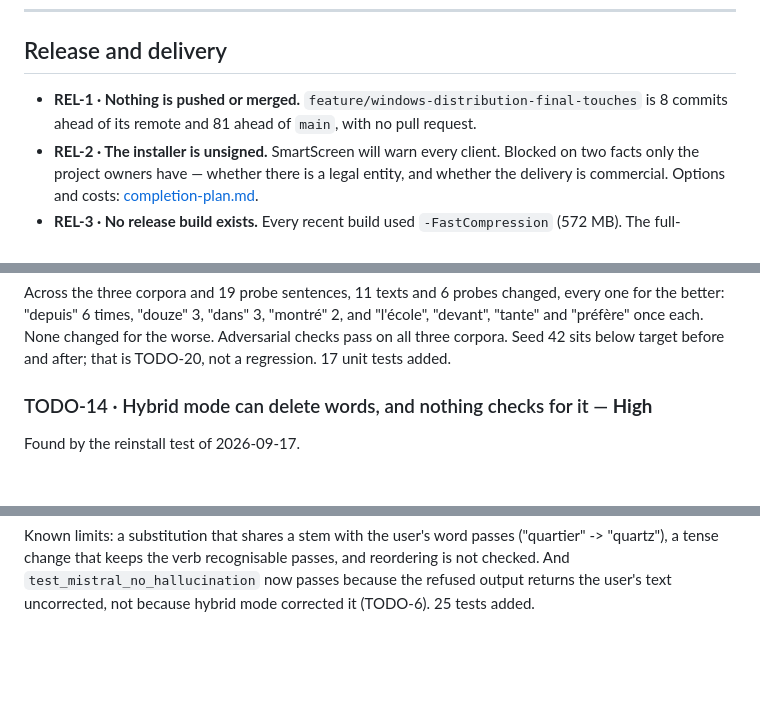
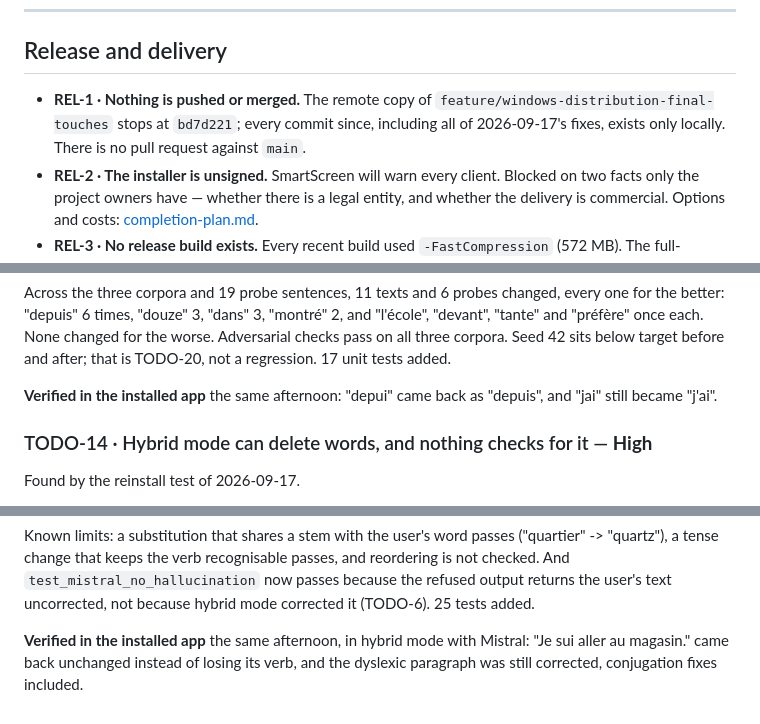
Before and after one commit to JavierTarazona06/DYS-fr, a Markdown page: docs/TODO.md, 3 parts joined by grey strips. Drawn GitHub-style; blank space fills up the shorter version.

```diff
--- a/docs/TODO.md
+++ b/docs/TODO.md
@@ -319,8 +343,9 @@ TODO-13 on 2026-09-17.
 
 ## Release and delivery
 
-- **REL-1 · Nothing is pushed or merged.** `feature/windows-distribution-final-touches` is
-  8 commits ahead of its remote and 81 ahead of `main`, with no pull request.
+- **REL-1 · Nothing is pushed or merged.** The remote copy of
+  `feature/windows-distribution-final-touches` stops at `bd7d221`; every commit since, including
+  all of 2026-09-17's fixes, exists only locally. There is no pull request against `main`.
 - **REL-2 · The installer is unsigned.** SmartScreen will warn every client. Blocked on two
   facts only the project owners have — whether there is a legal entity, and whether the
   delivery is commercial. Options and costs:
@@ -575,6 +603,9 @@ for the better: "depuis" 6 times, "douze" 3, "dans" 3, "montré" 2, and "l'écol
 "tante" and "préfère" once each. None changed for the worse. Adversarial checks pass on all
 three corpora. Seed 42 sits below target before and after; that is TODO-20, not a
 regression. 17 unit tests added.
+
+**Verified in the installed app** the same afternoon: "depui" came back as "depuis", and
+"jai" still became "j'ai".
 
 ### TODO-14 · Hybrid mode can delete words, and nothing checks for it — **High**
 
@@ -637,3 +668,7 @@ Known limits: a substitution that shares a stem with the user's word passes ("qu
 "quartz"), a tense change that keeps the verb recognisable passes, and reordering is not
 checked. And `test_mistral_no_hallucination` now passes because the refused output returns
 the user's text uncorrected, not because hybrid mode corrected it (TODO-6). 25 tests added.
+
+**Verified in the installed app** the same afternoon, in hybrid mode with Mistral: "Je sui
+aller au magasin." came back unchanged instead of losing its verb, and the dyslexic paragraph
+was still corrected, conjugation fixes included.
```
Also changed, not shown: other parts of docs/TODO.md (+31 -4 lines).
